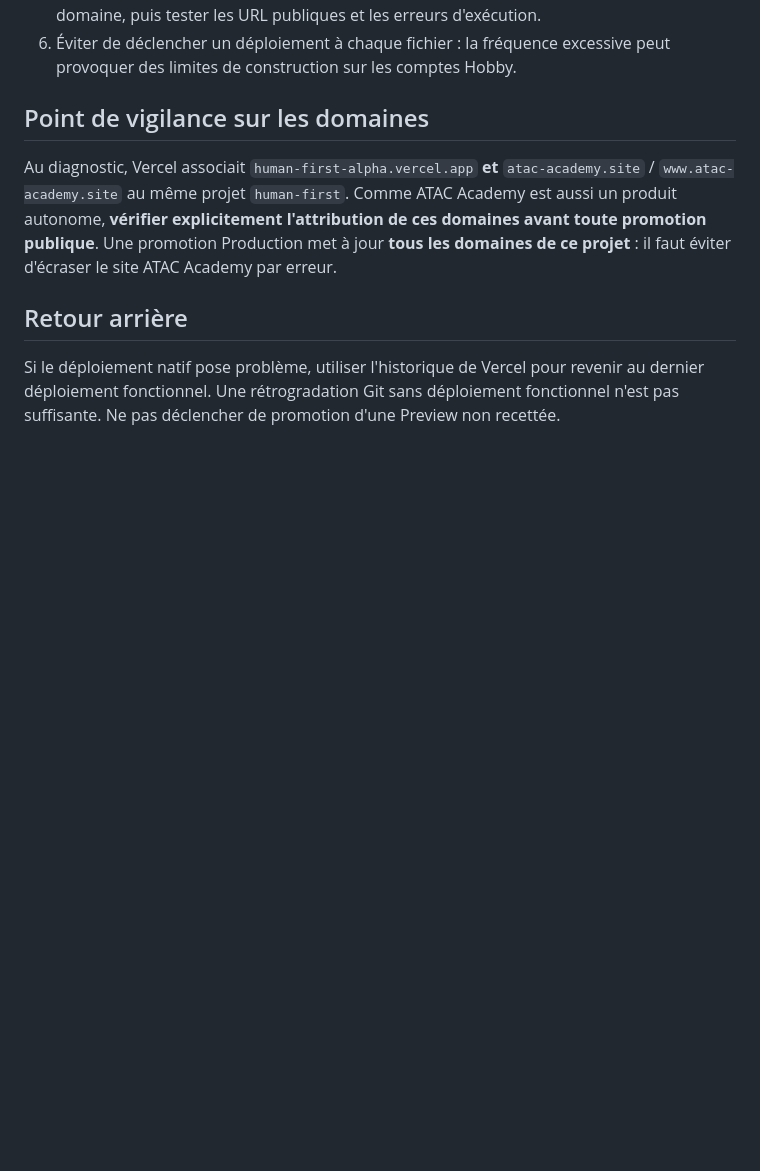
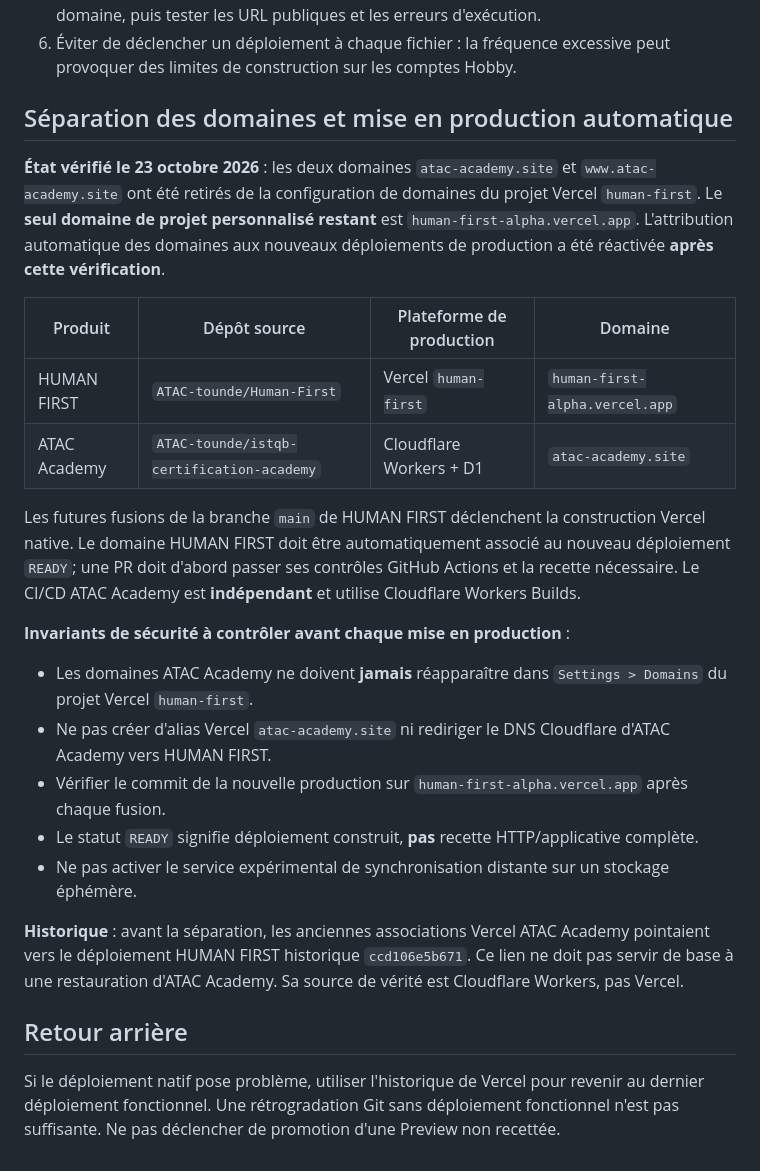
Before and after one commit to ATAC-tounde/Human-First, a Markdown page: docs/VERCEL_DEPLOYMENT.md, the part around the change. GitHub-like rendering; blank space fills up the shorter version.

Commit message:
docs(deploy): record verified domain separation and automatic Vercel main releases

```diff
--- a/docs/VERCEL_DEPLOYMENT.md
+++ b/docs/VERCEL_DEPLOYMENT.md
@@ -21,8 +21,25 @@ Le projet Vercel **human-first** avait le préréglage **container**. Les déplo
 5. Après revue et tests de Preview, fusionner la PR vers `main` pour déclencher une nouvelle construction **Production**. Vérifier un déploiement `READY`, le commit exact, l'assignation de domaine, puis tester les URL publiques et les erreurs d'exécution.
 6. Éviter de déclencher un déploiement à chaque fichier : la fréquence excessive peut provoquer des limites de construction sur les comptes Hobby.
 
-## Point de vigilance sur les domaines
-Au diagnostic, Vercel associait `human-first-alpha.vercel.app` **et** `atac-academy.site` / `www.atac-academy.site` au même projet `human-first`. Comme ATAC Academy est aussi un produit autonome, **vérifier explicitement l'attribution de ces domaines avant toute promotion publique**. Une promotion Production met à jour **tous les domaines de ce projet** : il faut éviter d'écraser le site ATAC Academy par erreur.
+## Séparation des domaines et mise en production automatique
+
+**État vérifié le 23 octobre 2026** : les deux domaines `atac-academy.site` et `www.atac-academy.site` ont été retirés de la configuration de domaines du projet Vercel `human-first`. Le **seul domaine de projet personnalisé restant** est `human-first-alpha.vercel.app`. L'attribution automatique des domaines aux nouveaux déploiements de production a été réactivée **après cette vérification**.
+
+| Produit | Dépôt source | Plateforme de production | Domaine |
+| --- | --- | --- | --- |
+| HUMAN FIRST | `ATAC-tounde/Human-First` | Vercel `human-first` | `human-first-alpha.vercel.app` |
+| ATAC Academy | `ATAC-tounde/istqb-certification-academy` | Cloudflare Workers + D1 | `atac-academy.site` |
+
+Les futures fusions de la branche `main` de HUMAN FIRST déclenchent la construction Vercel native. Le domaine HUMAN FIRST doit être automatiquement associé au nouveau déploiement `READY`; une PR doit d'abord passer ses contrôles GitHub Actions et la recette nécessaire. Le CI/CD ATAC Academy est **indépendant** et utilise Cloudflare Workers Builds.
+
+**Invariants de sécurité à contrôler avant chaque mise en production** :
+- Les domaines ATAC Academy ne doivent **jamais** réapparaître dans `Settings > Domains` du projet Vercel `human-first`.
+- Ne pas créer d'alias Vercel `atac-academy.site` ni rediriger le DNS Cloudflare d'ATAC Academy vers HUMAN FIRST.
+- Vérifier le commit de la nouvelle production sur `human-first-alpha.vercel.app` après chaque fusion.
+- Le statut `READY` signifie déploiement construit, **pas** recette HTTP/applicative complète.
+- Ne pas activer le service expérimental de synchronisation distante sur un stockage éphémère.
+
+**Historique** : avant la séparation, les anciennes associations Vercel ATAC Academy pointaient vers le déploiement HUMAN FIRST historique `ccd106e5b671`. Ce lien ne doit pas servir de base à une restauration d'ATAC Academy. Sa source de vérité est Cloudflare Workers, pas Vercel.
 
 ## Retour arrière
 Si le déploiement natif pose problème, utiliser l'historique de Vercel pour revenir au dernier déploiement fonctionnel. Une rétrogradation Git sans déploiement fonctionnel n'est pas suffisante. Ne pas déclencher de promotion d'une Preview non recettée.
```
